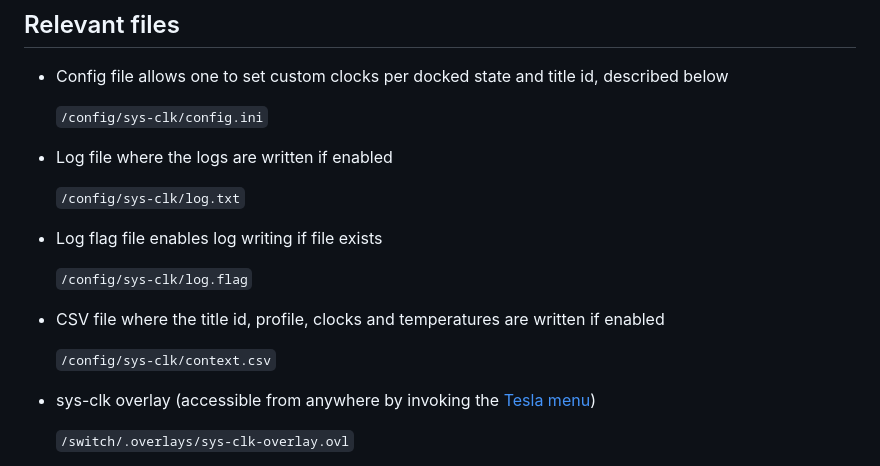
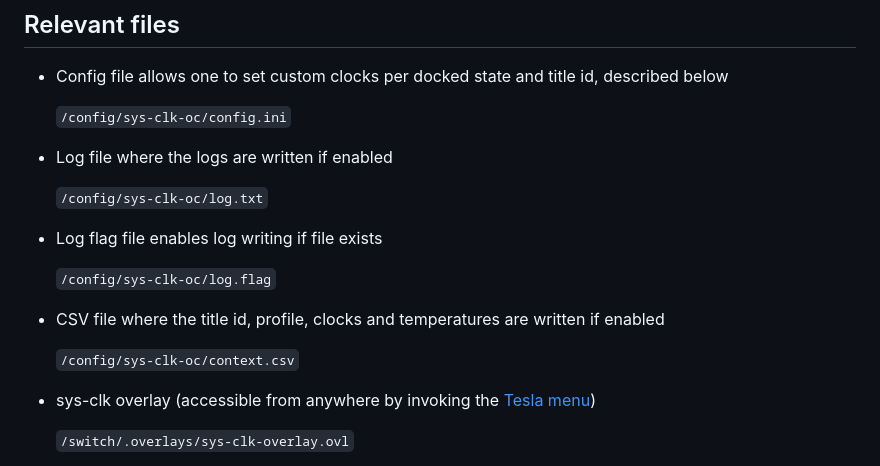
Before and after one commit to hanai3Bi/Switch-OC-Suite, a Markdown page: Source/sys-clk-OC/README.md, the part around the change. GitHub-like rendering.

```diff
--- a/Source/sys-clk-OC/README.md
+++ b/Source/sys-clk-OC/README.md
@@ -114,19 +114,19 @@ Copy the `atmosphere`, and `switch` folders at the root of your sdcard, overwrit
 
 * Config file allows one to set custom clocks per docked state and title id, described below
 
-	`/config/sys-clk/config.ini`
+	`/config/sys-clk-oc/config.ini`
 
 * Log file where the logs are written if enabled
 
-	`/config/sys-clk/log.txt`
+	`/config/sys-clk-oc/log.txt`
 
 * Log flag file enables log writing if file exists
 
-	`/config/sys-clk/log.flag`
+	`/config/sys-clk-oc/log.flag`
 
 * CSV file where the title id, profile, clocks and temperatures are written if enabled
 
-	`/config/sys-clk/context.csv`
+	`/config/sys-clk-oc/context.csv`
 
 * sys-clk overlay (accessible from anywhere by invoking the [Tesla menu](https://gbatemp.net/threads/tesla-the-nintendo-switch-overlay-menu.557362/))
 
```
Also changed, not shown: README.md (+8 -1 lines).
